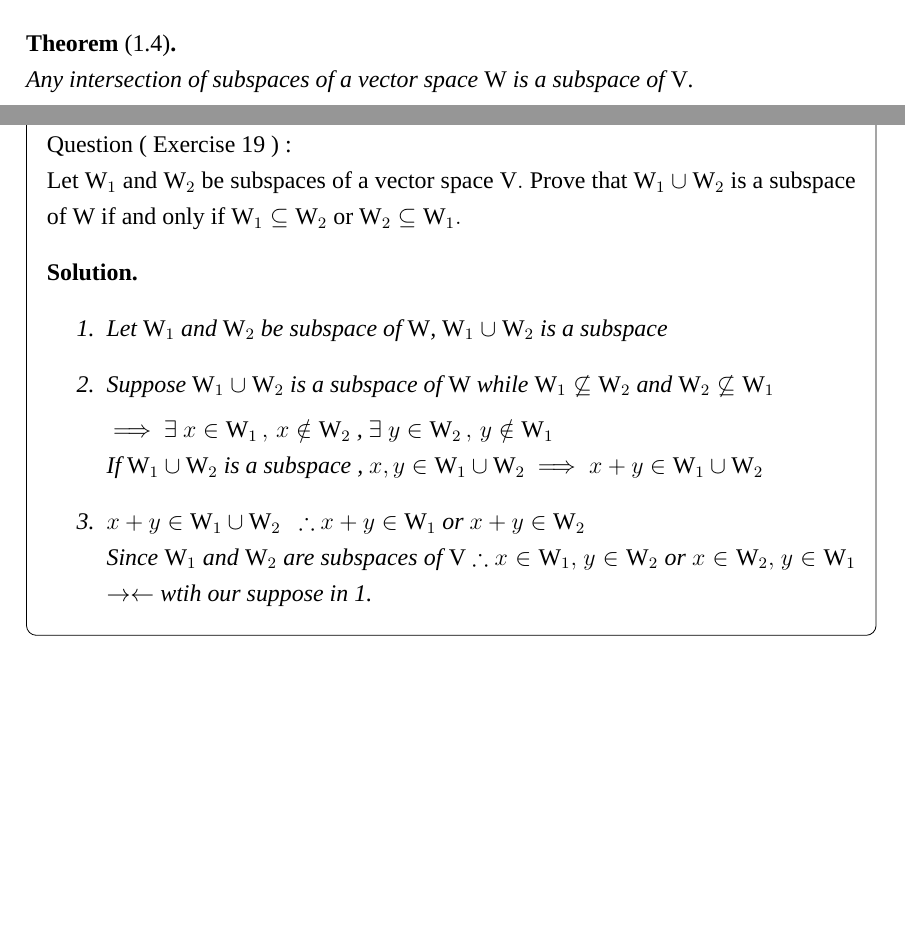
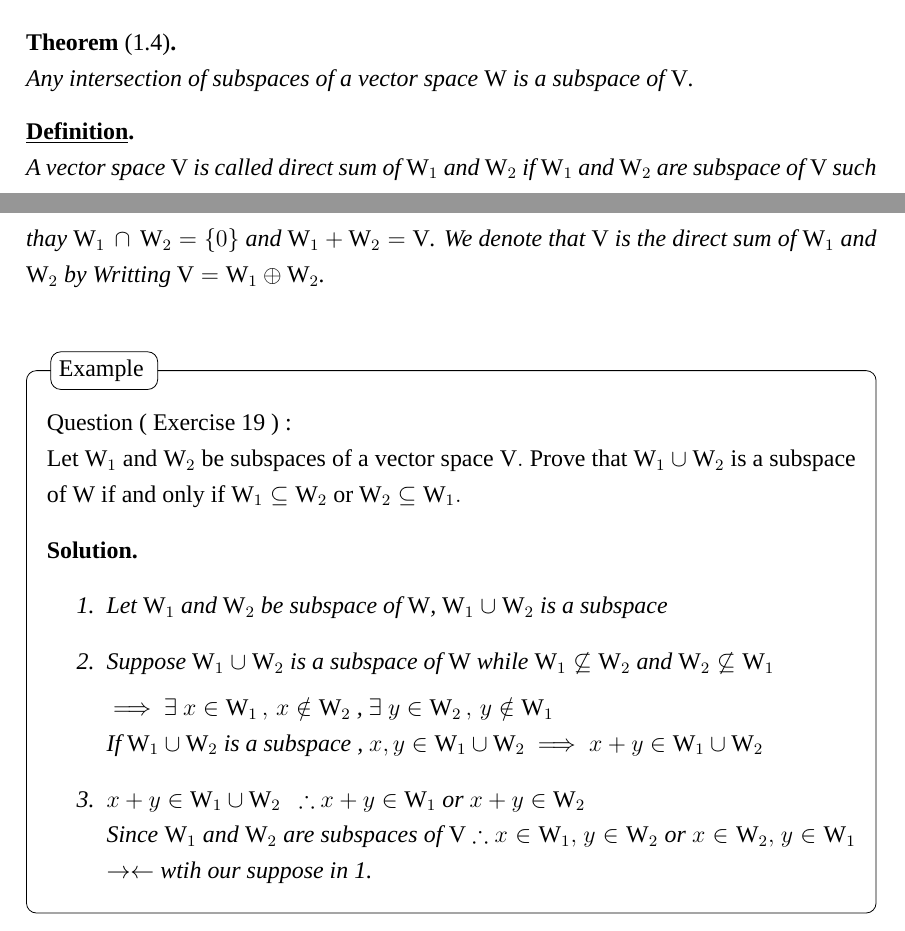
Before and after one commit to j36426052/Linear_Algebra, a LaTeX document (CH1 課本.tex): two parts of pages 1 and 2 of 10, joined at a grey line, cut so that both start at the same text, the shorter picture padded with empty space. Compiled offline with XeLaTeX; a missing font is replaced by an installed copy or a similar font.

Commit message:
update line 194

```diff
--- a/CH1 課本.tex
+++ b/CH1 課本.tex
@@ -192,7 +192,10 @@ $\\$ Any intersection of subspaces of a vector space $\mathrm{W}$ is a subspace
 \end{thm*}
 
 % Exercise 19
-% Textbook P22 definition
+\begin{defn}
+$\\$	A vector space $\mathrm{V}$ is called direct sum of $\mathrm{W}_1$ and $\mathrm{W}_2$ if $\mathrm{W}_1$ and $\mathrm{W}_2$ are subspace of $\mathrm{V}$ such thay $\mathrm{W}_1\,\cap \,\mathrm{W}_2 = \{0\}$ and $\mathrm{W}_1 + \mathrm{W}_2 = \mathrm{V}$. We denote that $\mathrm{V}$ is the direct sum of $\mathrm{W}_1$ and $\mathrm{W}_2$ by  Writting $\mathrm{V} = \mathrm{W}_1\oplus \mathrm{W}_2$.
+\end{defn}
+
 % Exercise 23
 
 \begin{example}
```
